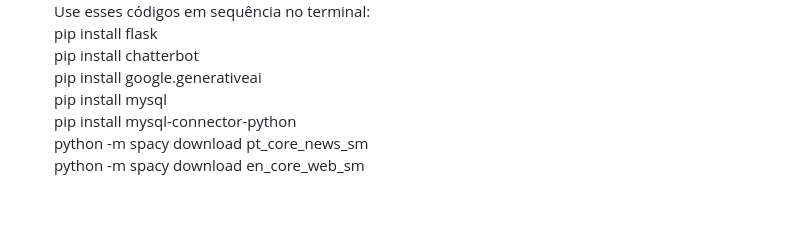
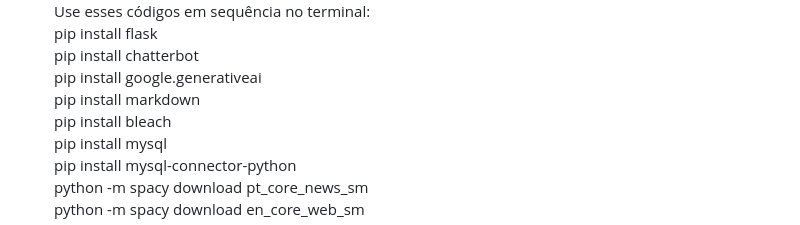
Before and after one commit to driizin/EcoIA, a Markdown page: README.md, the part around the change. Rendered like a GitHub page; blank space fills up the shorter version.

```diff
--- a/README.md
+++ b/README.md
@@ -44,6 +44,8 @@ Use esses códigos em sequência no terminal:<br>
 pip install flask <br>
 pip install chatterbot <br>
 pip install google.generativeai <br>
+pip install markdown<br>
+pip install bleach<br>
 pip install mysql <br>
 pip install mysql-connector-python <br>
 python -m spacy download pt_core_news_sm <br>
```
